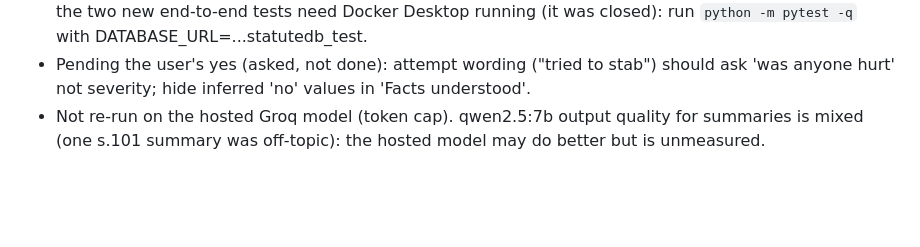
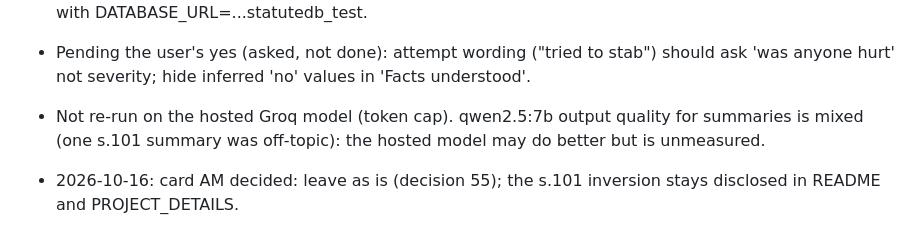
Before and after one commit to 0Abhijeet/statute-finder-india, a Markdown page: STATUS.md, the part around the change. GitHub-like rendering; blank space fills up the shorter version.

```diff
--- a/STATUS.md
+++ b/STATUS.md
@@ -135,3 +135,5 @@ Note: India Code `pdf-viewer/<uuid>/<uuid>` URLs are viewer links; whether they
 - Unit tests pass (figure check incl. number words, answer tags, non-applicable filter). DB-backed tests for the two new end-to-end tests need Docker Desktop running (it was closed): run `python -m pytest -q` with DATABASE_URL=...statutedb_test.
 - Pending the user's yes (asked, not done): attempt wording ("tried to stab") should ask 'was anyone hurt' not severity; hide inferred 'no' values in 'Facts understood'.
 - Not re-run on the hosted Groq model (token cap). qwen2.5:7b output quality for summaries is mixed (one s.101 summary was off-topic): the hosted model may do better but is unmeasured.
+
+- 2026-10-16: card AM decided: leave as is (decision 55); the s.101 inversion stays disclosed in README and PROJECT_DETAILS.
```
Also changed, not shown: DECISIONS.md (+1 -0 lines), project_docs/PROJECT_DETAILS.md (+1 -1 lines).
